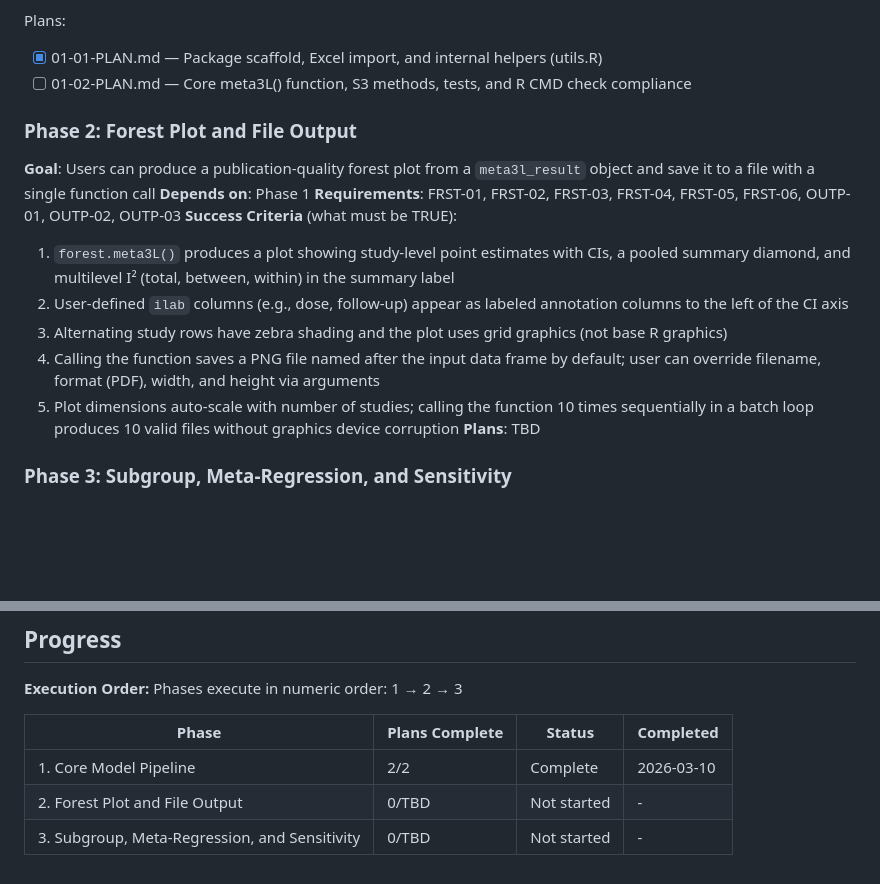
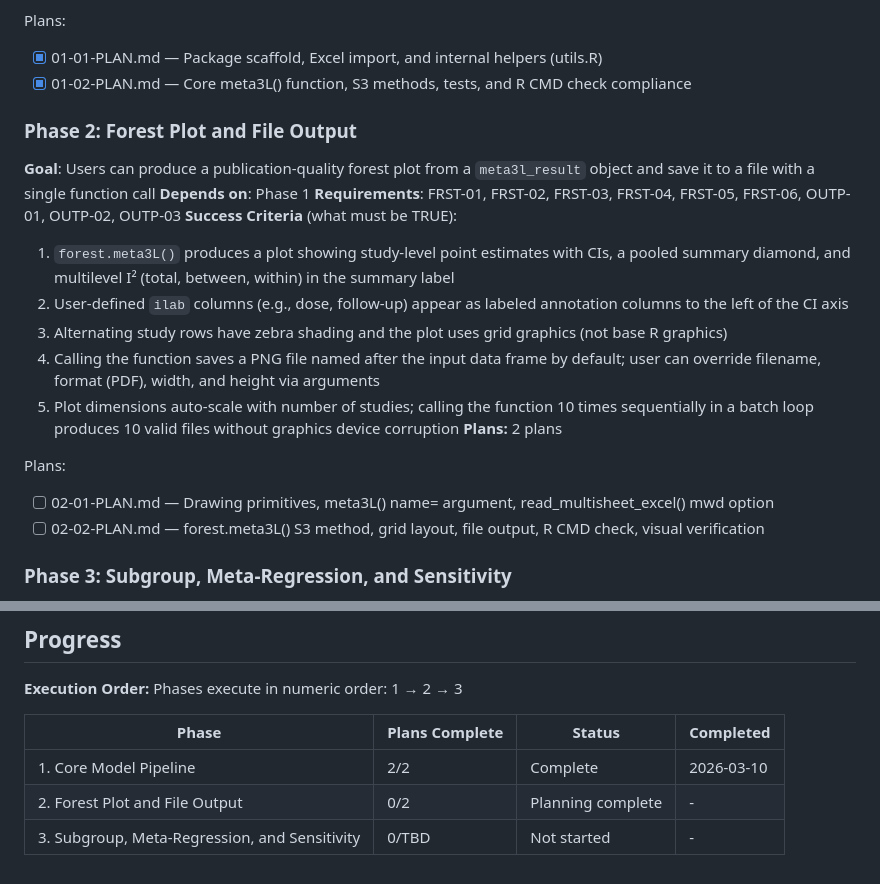
Before and after one commit to vanioljantunes/meta3l, a Markdown page: .planning/ROADMAP.md, 2 parts joined by grey strips. GitHub-like rendering; blank space fills up the shorter version.

Commit message:
docs(02): create phase plan for forest plot and file output
Co-Authored-By: Claude Opus 4.6 <noreply@anthropic.com>

```diff
--- a/.planning/ROADMAP.md
+++ b/.planning/ROADMAP.md
@@ -32,7 +32,7 @@ Decimal phases appear between their surrounding integers in numeric order.
 
 Plans:
 - [x] 01-01-PLAN.md — Package scaffold, Excel import, and internal helpers (utils.R)
-- [ ] 01-02-PLAN.md — Core meta3L() function, S3 methods, tests, and R CMD check compliance
+- [x] 01-02-PLAN.md — Core meta3L() function, S3 methods, tests, and R CMD check compliance
 
 ### Phase 2: Forest Plot and File Output
 **Goal**: Users can produce a publication-quality forest plot from a `meta3l_result` object and save it to a file with a single function call
@@ -44,7 +44,11 @@ Plans:
   3. Alternating study rows have zebra shading and the plot uses grid graphics (not base R graphics)
   4. Calling the function saves a PNG file named after the input data frame by default; user can override filename, format (PDF), width, and height via arguments
   5. Plot dimensions auto-scale with number of studies; calling the function 10 times sequentially in a batch loop produces 10 valid files without graphics device corruption
-**Plans**: TBD
+**Plans:** 2 plans
+
+Plans:
+- [ ] 02-01-PLAN.md — Drawing primitives, meta3L() name= argument, read_multisheet_excel() mwd option
+- [ ] 02-02-PLAN.md — forest.meta3L() S3 method, grid layout, file output, R CMD check, visual verification
 
 ### Phase 3: Subgroup, Meta-Regression, and Sensitivity
 **Goal**: Users can run formal moderator analyses, visualize subgroup differences, and assess influence of individual studies or effect sizes on pooled estimates
@@ -66,5 +70,5 @@ Phases execute in numeric order: 1 → 2 → 3
 | Phase | Plans Complete | Status | Completed |
 |-------|----------------|--------|-----------|
 | 1. Core Model Pipeline | 2/2 | Complete   | 2026-03-10 |
-| 2. Forest Plot and File Output | 0/TBD | Not started | - |
+| 2. Forest Plot and File Output | 0/2 | Planning complete | - |
 | 3. Subgroup, Meta-Regression, and Sensitivity | 0/TBD | Not started | - |
```
Also changed, not shown: 2 other files.
